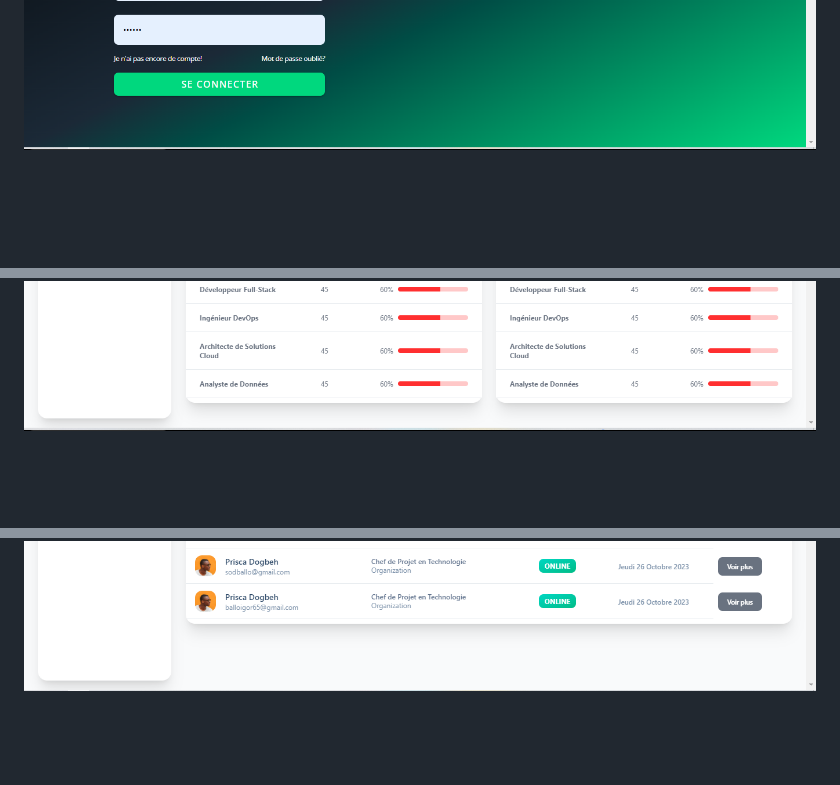
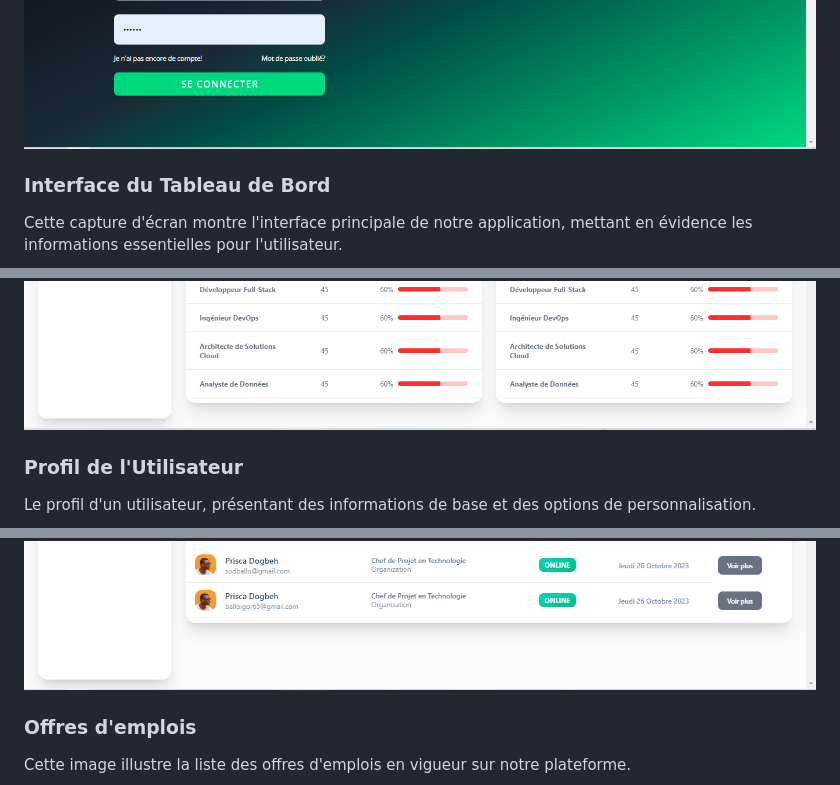
Before and after one commit to tdevcommunity/h23_team_13, a Markdown page: README.md, 3 parts joined by grey strips. GitHub-like rendering; blank space fills up the shorter version.

```diff
--- a/README.md
+++ b/README.md
@@ -107,3 +119,13 @@ Une fois que votre application est installée et configurée, voici comment l'ut
 ![Login](https://github.com/tdevcommunity/h23_team_13/blob/main/log.PNG)
+
+
+### Interface du Tableau de Bord
+Cette capture d'écran montre l'interface principale de notre application, mettant en évidence les informations essentielles pour l'utilisateur.
+
 ![Dashboard](https://github.com/tdevcommunity/h23_team_13/blob/main/dashb.PNG)
+
+
+### Profil de l'Utilisateur
+Le profil d'un utilisateur, présentant des informations de base et des options de personnalisation.
+
 ![Profil_1](https://github.com/tdevcommunity/h23_team_13/blob/main/profil1.PNG)
@@ -113,2 +154,7 @@ Une fois que votre application est installée et configurée, voici comment l'ut
 ![Membres](https://github.com/tdevcommunity/h23_team_13/blob/main/members.PNG)
+
+
+### Offres d'emplois
+Cette image illustre la liste des offres d'emplois en vigueur sur notre plateforme.
+
 ![Recrutements](https://github.com/tdevcommunity/h23_team_13/blob/main/supply.PNG)
```
Also changed, not shown: other parts of README.md (+33 -3 lines).
